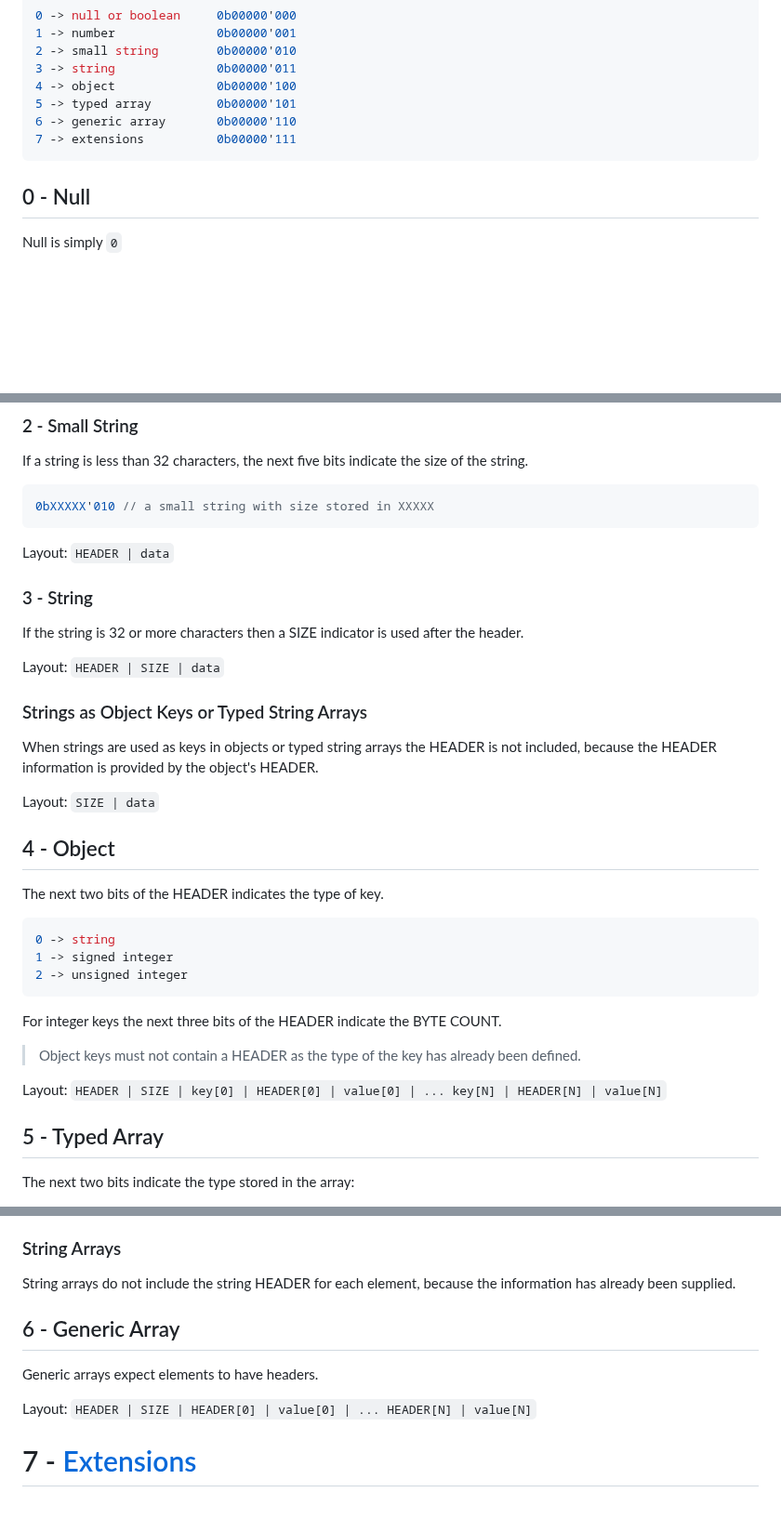
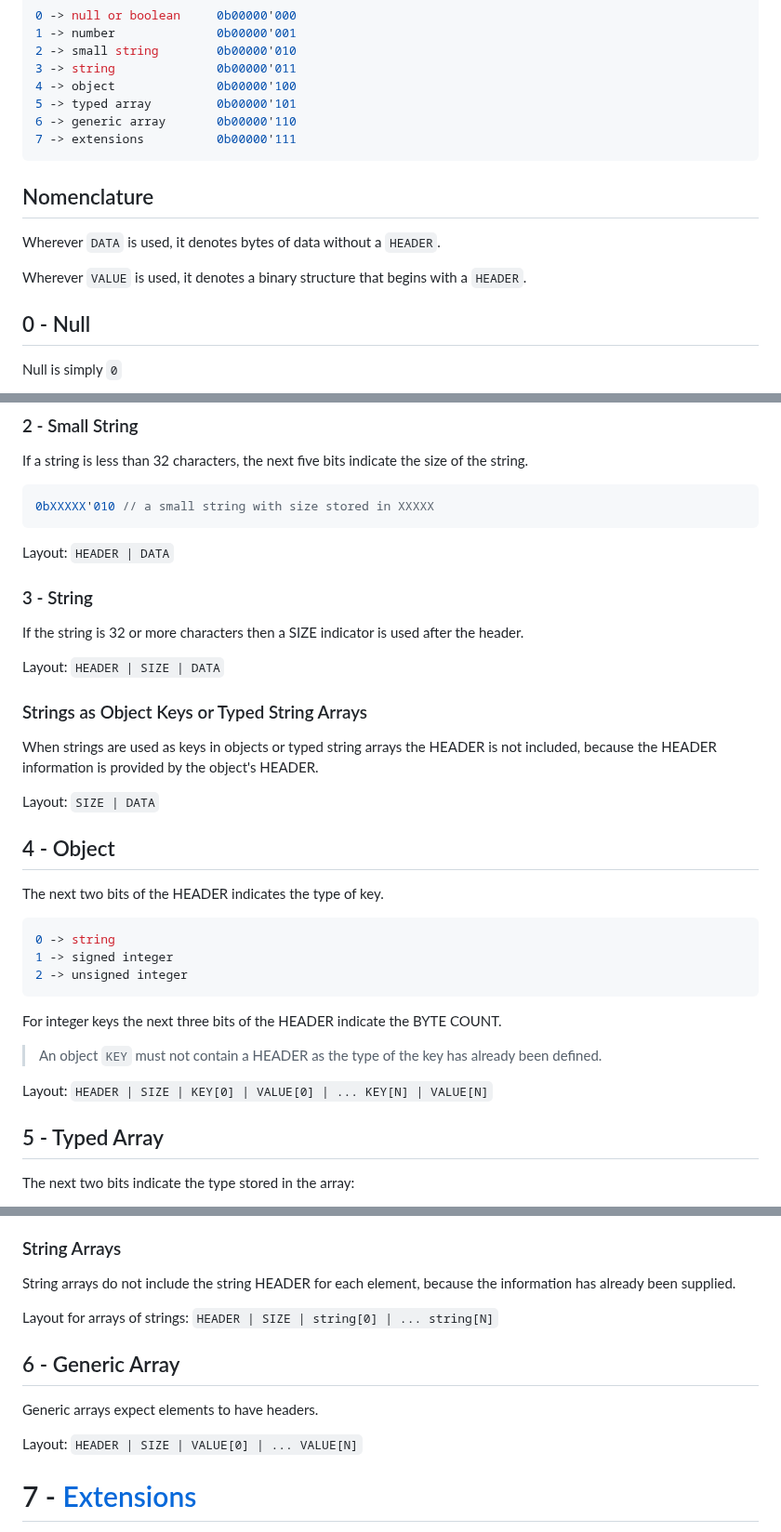
Before and after one commit to beve-org/beve, a Markdown page: README.md, 3 parts joined by grey strips. Shown at 93% size. Rendered like a GitHub page; blank space fills up the shorter version.

````diff
--- a/README.md
+++ b/README.md
@@ -100,6 +100,12 @@ The first three bits describe the type via the following numerical values:
 7 -> extensions          0b00000'111
 ```
 
+## Nomenclature
+
+Wherever `DATA` is used, it denotes bytes of data without a `HEADER`.
+
+Wherever `VALUE` is used, it denotes a binary structure that begins with a `HEADER`.
+
 ## 0 - Null
 
 Null is simply `0`
@@ -166,19 +172,19 @@ If a string is less than 32 characters, the next five bits indicate the size of
 0bXXXXX'010 // a small string with size stored in XXXXX
 ```
 
-Layout: `HEADER | data`
+Layout: `HEADER | DATA`
 
 ### 3 - String
 
 If the string is 32 or more characters then a SIZE indicator is used after the header.
 
-Layout: `HEADER | SIZE | data`
+Layout: `HEADER | SIZE | DATA`
 
 ### Strings as Object Keys or Typed String Arrays
 
 When strings are used as keys in objects or typed string arrays the HEADER is not included, because the HEADER information is provided by the object's HEADER.
 
-Layout: `SIZE | data`
+Layout: `SIZE | DATA`
 
 ## 4 - Object
 
@@ -192,9 +198,9 @@ The next two bits of the HEADER indicates the type of key.
 
 For integer keys the next three bits of the HEADER indicate the BYTE COUNT.
 
-> Object keys must not contain a HEADER as the type of the key has already been defined.
+> An object `KEY` must not contain a HEADER as the type of the key has already been defined.
 
-Layout: `HEADER | SIZE | key[0] | HEADER[0] | value[0] | ... key[N] | HEADER[N] | value[N]`
+Layout: `HEADER | SIZE | KEY[0] | VALUE[0] | ... KEY[N] | VALUE[N]`
 
 ## 5 - Typed Array
 
@@ -226,11 +232,13 @@ Boolean arrays are stored using single bits for booleans and packed to the neare
 
 String arrays do not include the string HEADER for each element, because the information has already been supplied.
 
+Layout for arrays of strings: `HEADER | SIZE | string[0] | ... string[N]`
+
 ## 6 - Generic Array
 
 Generic arrays expect elements to have headers.
 
-Layout: `HEADER | SIZE | HEADER[0] | value[0] | ... HEADER[N] | value[N]`
+Layout: `HEADER | SIZE | VALUE[0] | ... VALUE[N]`
 
 # 7 - [Extensions](https://github.com/stephenberry/eve/blob/main/extensions.md)
 
````
